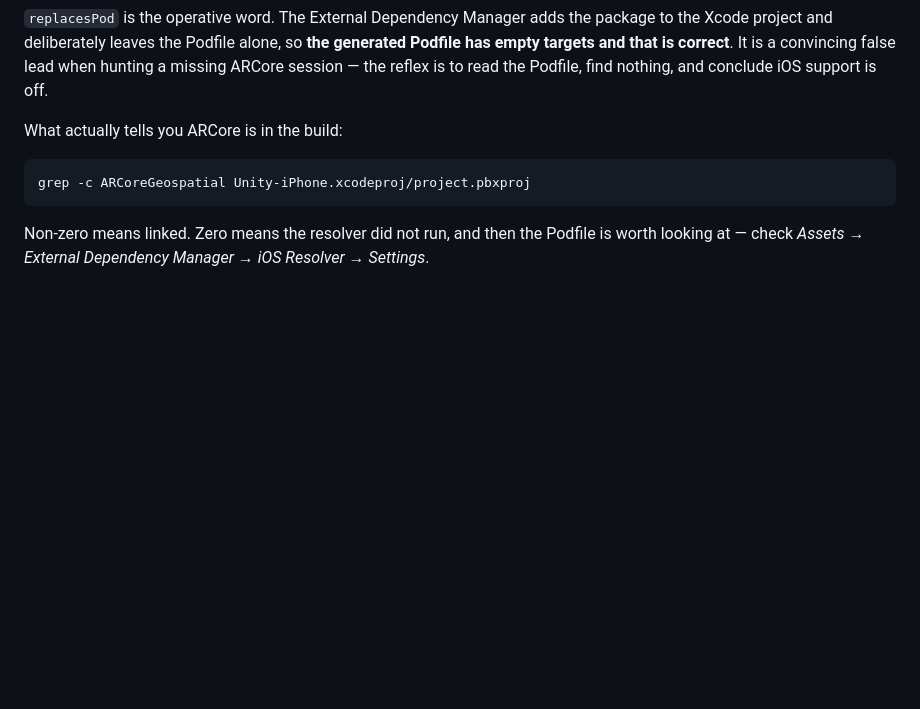
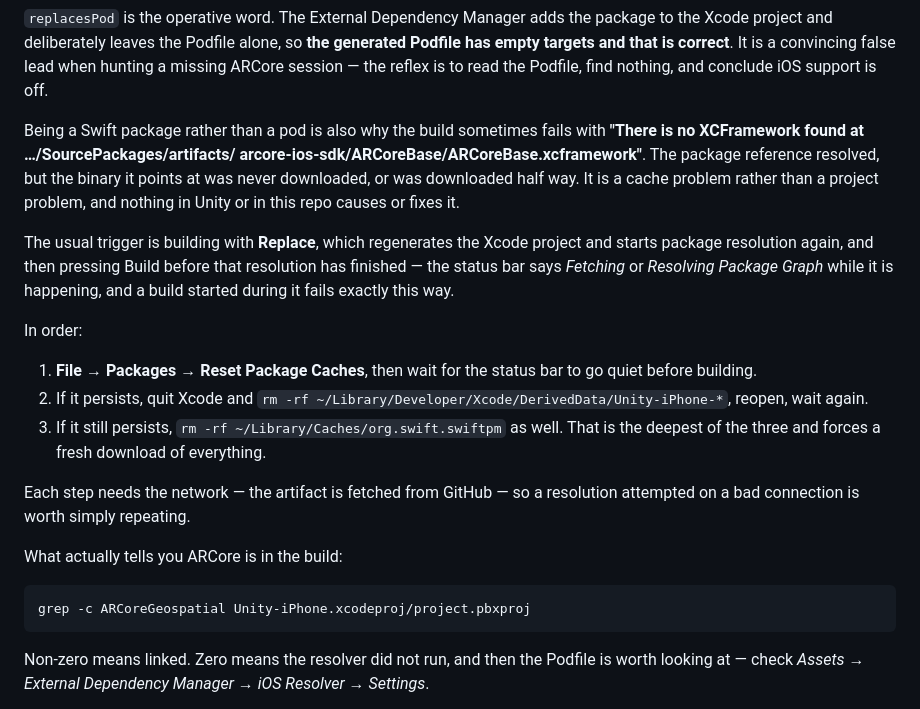
Before and after one commit to LiorShur/AR-marker, a Markdown page: native/SETUP.md, the part around the change. GitHub-like rendering; blank space fills up the shorter version.

Commit message:
Write down the missing ARCoreBase.xcframework, which is a cache and not a bug
The ARCore iOS dependency is a Swift package, so its binary is downloaded rather
than built, and a build started before that download finishes fails saying the
xcframework is not there. Building with Replace regenerates the project and
restarts resolution, which makes this most likely exactly when somebody is
iterating fastest.

Nothing in Unity or in this repo causes it or fixes it, which is precisely why
it is worth writing down: the error names a path inside DerivedData and reads
like a broken project.

Co-Authored-By: Claude Opus 5 <noreply@anthropic.com>
Claude-Session: https://claude.ai/code/session_01Kt4PJpvLz9yPkcSKwCNeEf

```diff
--- a/native/SETUP.md
+++ b/native/SETUP.md
@@ -296,6 +296,32 @@ package to the Xcode project and deliberately leaves the Podfile alone, so
 **the generated Podfile has empty targets and that is correct**. It is a
 convincing false lead when hunting a missing ARCore session — the reflex is to
 read the Podfile, find nothing, and conclude iOS support is off.
+
+Being a Swift package rather than a pod is also why the build sometimes fails
+with **"There is no XCFramework found at …/SourcePackages/artifacts/
+arcore-ios-sdk/ARCoreBase/ARCoreBase.xcframework"**. The package reference
+resolved, but the binary it points at was never downloaded, or was downloaded
+half way. It is a cache problem rather than a project problem, and nothing in
+Unity or in this repo causes or fixes it.
+
+The usual trigger is building with **Replace**, which regenerates the Xcode
+project and starts package resolution again, and then pressing Build before that
+resolution has finished — the status bar says *Fetching* or *Resolving Package
+Graph* while it is happening, and a build started during it fails exactly this
+way.
+
+In order:
+
+1. **File → Packages → Reset Package Caches**, then wait for the status bar to
+   go quiet before building.
+2. If it persists, quit Xcode and
+   `rm -rf ~/Library/Developer/Xcode/DerivedData/Unity-iPhone-*`, reopen, wait
+   again.
+3. If it still persists, `rm -rf ~/Library/Caches/org.swift.swiftpm` as well.
+   That is the deepest of the three and forces a fresh download of everything.
+
+Each step needs the network — the artifact is fetched from GitHub — so a
+resolution attempted on a bad connection is worth simply repeating.
 
 What actually tells you ARCore is in the build:
 
```
